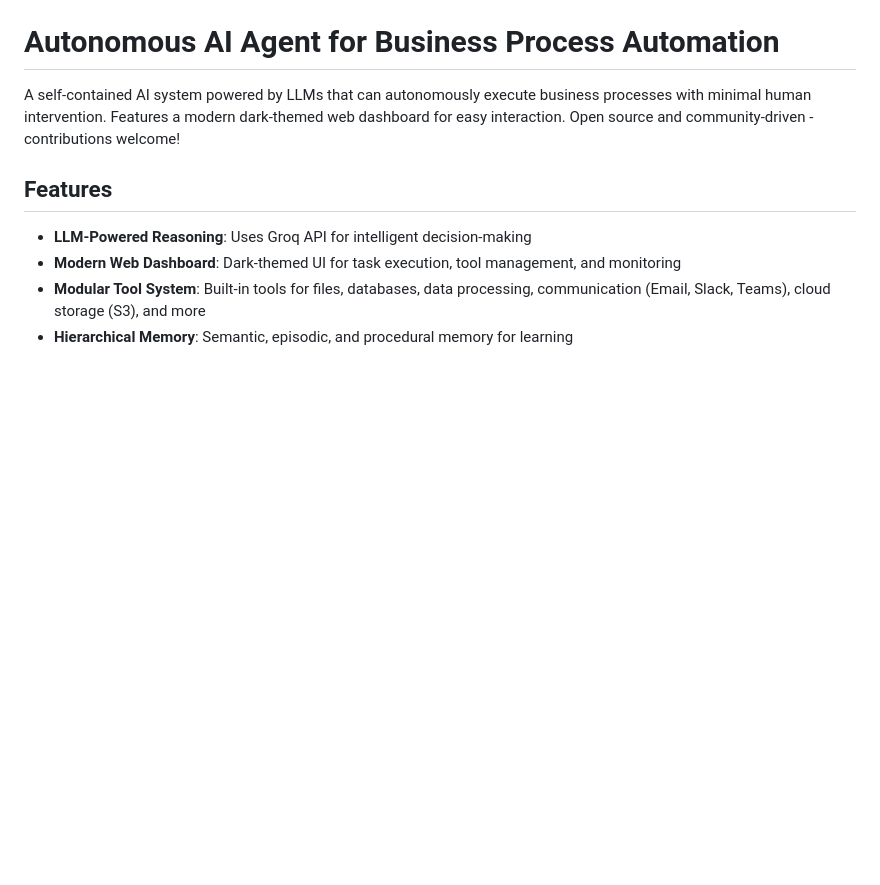
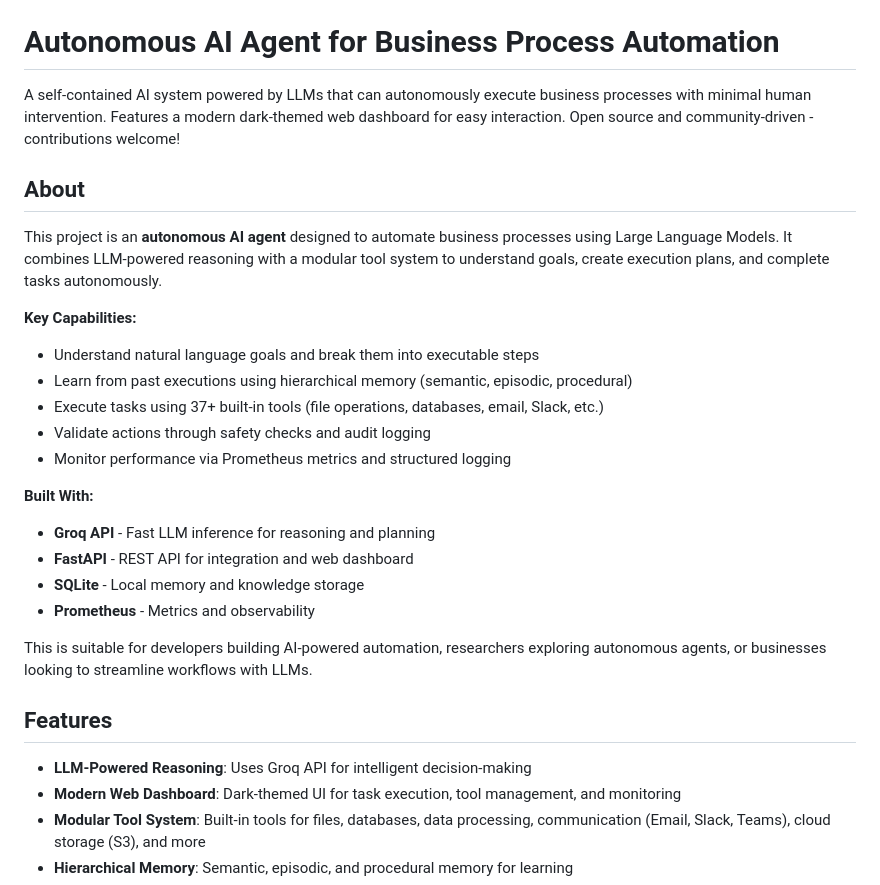
Before and after one commit to EasySarthak1440/autonomous_agent, a Markdown page: README.md, the part around the change. GitHub-like rendering; blank space fills up the shorter version.

Commit message:
Add About section to README

```diff
--- a/README.md
+++ b/README.md
@@ -2,6 +2,25 @@
 
 A self-contained AI system powered by LLMs that can autonomously execute business processes with minimal human intervention. Features a modern dark-themed web dashboard for easy interaction.
 Open source and community-driven - contributions welcome!
+
+## About
+
+This project is an **autonomous AI agent** designed to automate business processes using Large Language Models. It combines LLM-powered reasoning with a modular tool system to understand goals, create execution plans, and complete tasks autonomously.
+
+**Key Capabilities:**
+- Understand natural language goals and break them into executable steps
+- Learn from past executions using hierarchical memory (semantic, episodic, procedural)
+- Execute tasks using 37+ built-in tools (file operations, databases, email, Slack, etc.)
+- Validate actions through safety checks and audit logging
+- Monitor performance via Prometheus metrics and structured logging
+
+**Built With:**
+- **Groq API** - Fast LLM inference for reasoning and planning
+- **FastAPI** - REST API for integration and web dashboard
+- **SQLite** - Local memory and knowledge storage
+- **Prometheus** - Metrics and observability
+
+This is suitable for developers building AI-powered automation, researchers exploring autonomous agents, or businesses looking to streamline workflows with LLMs.
 
 ## Features
 
```
